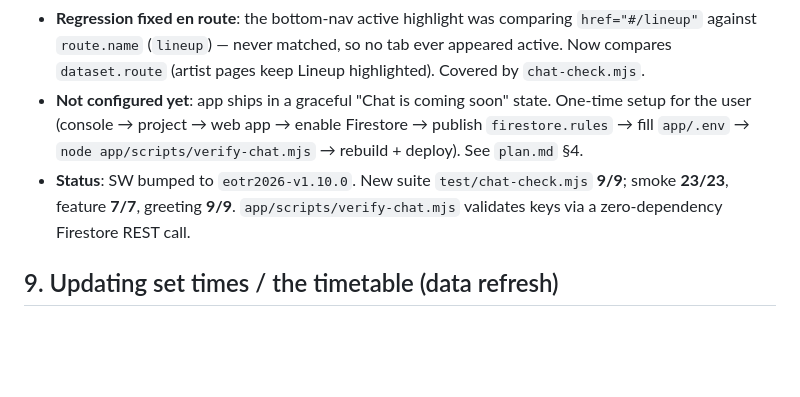
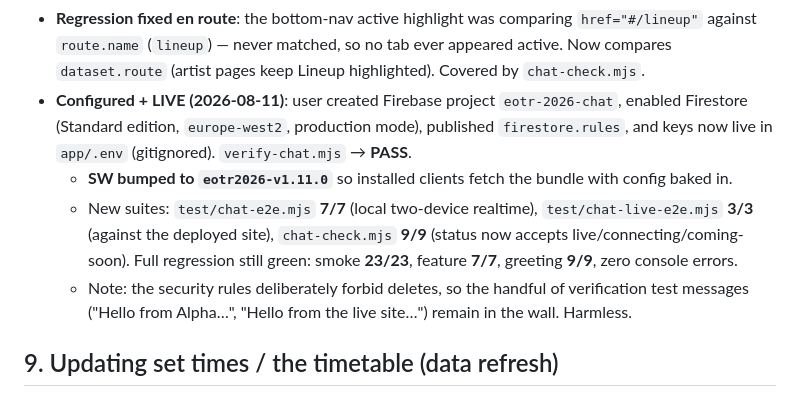
Before and after one commit to mas-ghub/eotr-2026, a Markdown page: PROJECT_STATE.md, the part around the change. Drawn GitHub-style; blank space fills up the shorter version.

```diff
--- a/PROJECT_STATE.md
+++ b/PROJECT_STATE.md
@@ -363,13 +363,16 @@ All additive — no existing layout/behavior changed, nothing can break if a sou
 - **Regression fixed en route**: the bottom-nav active highlight was comparing `href="#/lineup"`
   against `route.name` (`lineup`) — never matched, so no tab ever appeared active. Now compares
   `dataset.route` (artist pages keep Lineup highlighted). Covered by `chat-check.mjs`.
-- **Not configured yet**: app ships in a graceful "Chat is coming soon" state. One-time setup for
-  the user (console → project → web app → enable Firestore → publish `firestore.rules` → fill
-  `app/.env` → `node app/scripts/verify-chat.mjs` → rebuild + deploy). See `plan.md` §4.
-- **Status**: SW bumped to `eotr2026-v1.10.0`. New suite `test/chat-check.mjs` **9/9**; smoke
-  **23/23**, feature **7/7**, greeting **9/9**. `app/scripts/verify-chat.mjs` validates keys via a
-  zero-dependency Firestore REST call.
-
+- **Configured + LIVE (2026-08-11)**: user created Firebase project `eotr-2026-chat`, enabled
+  Firestore (Standard edition, `europe-west2`, production mode), published `firestore.rules`,
+  and keys now live in `app/.env` (gitignored). `verify-chat.mjs` → **PASS**.
+  - **SW bumped to `eotr2026-v1.11.0`** so installed clients fetch the bundle with config baked in.
+  - New suites: `test/chat-e2e.mjs` **7/7** (local two-device realtime), `test/chat-live-e2e.mjs`
+    **3/3** (against the deployed site), `chat-check.mjs` **9/9** (status now accepts
+    live/connecting/coming-soon). Full regression still green: smoke **23/23**, feature **7/7**,
+    greeting **9/9**, zero console errors.
+  - Note: the security rules deliberately forbid deletes, so the handful of verification test
+    messages ("Hello from Alpha…", "Hello from the live site…") remain in the wall. Harmless.
 ## 9. Updating set times / the timetable (data refresh)
 
 - Set times live in **static JSON built by the scraper** (`scraper/src/clashfinder.mjs` pulls from
```
Also changed, not shown: plan.md (+18 -26 lines).
